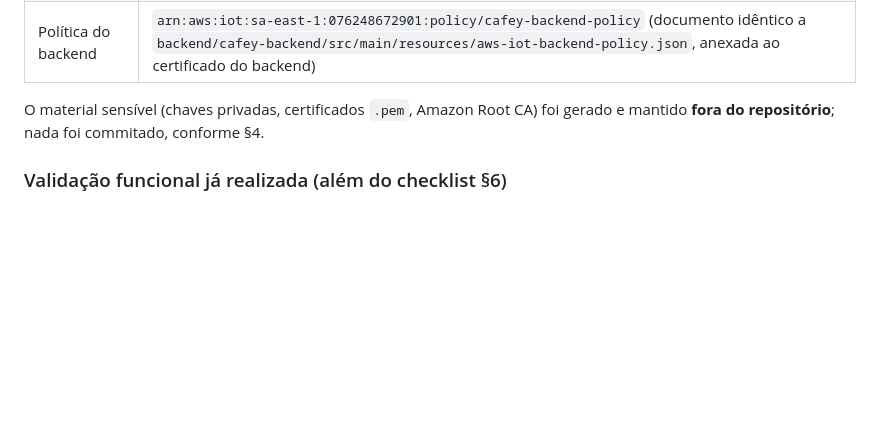
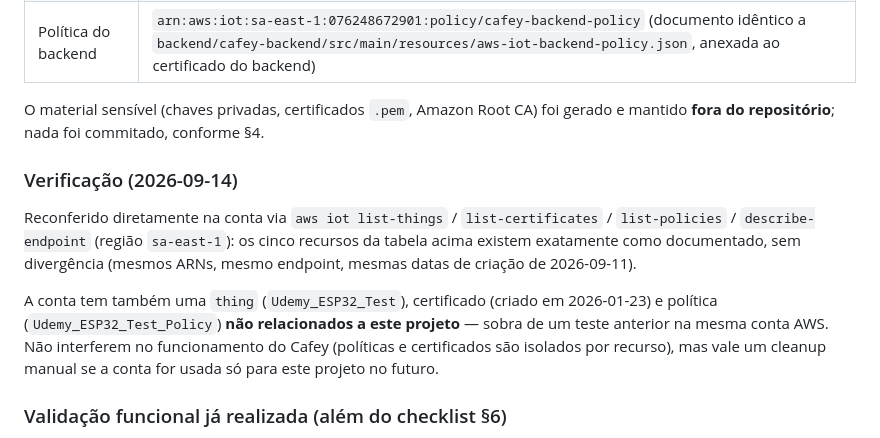
Before and after one commit to Tavaressan/cafey, a Markdown page: docs/docs_arquitetura/aws-iot-core-provisioning.md, the part around the change. GitHub-like rendering; blank space fills up the shorter version.

Commit message:
docs(infra): confirma verificacao dos recursos AWS IoT Core (2026-09-14)
Reconfere things/certificados/politicas via aws-cli contra o runbook
de provisionamento (INFRA-05, #123); sinaliza thing/policy antiga e
nao relacionada (Udemy_ESP32_Test) presente na mesma conta.

Co-Authored-By: Claude Sonnet 5 <noreply@anthropic.com>
Claude-Session: https://claude.ai/code/session_01WonxbfvMu9EKp6gg75kMWE

```diff
--- a/docs/docs_arquitetura/aws-iot-core-provisioning.md
+++ b/docs/docs_arquitetura/aws-iot-core-provisioning.md
@@ -262,6 +262,17 @@ dos templates já versionados no repositório).
 O material sensível (chaves privadas, certificados `.pem`, Amazon Root CA) foi gerado e mantido
 **fora do repositório**; nada foi commitado, conforme §4.
 
+### Verificação (2026-09-14)
+
+Reconferido diretamente na conta via `aws iot list-things` / `list-certificates` / `list-policies` /
+`describe-endpoint` (região `sa-east-1`): os cinco recursos da tabela acima existem exatamente como
+documentado, sem divergência (mesmos ARNs, mesmo endpoint, mesmas datas de criação de 2026-09-11).
+
+A conta tem também uma `thing` (`Udemy_ESP32_Test`), certificado (criado em 2026-01-23) e política
+(`Udemy_ESP32_Test_Policy`) **não relacionados a este projeto** — sobra de um teste anterior na
+mesma conta AWS. Não interferem no funcionamento do Cafey (políticas e certificados são isolados
+por recurso), mas vale um cleanup manual se a conta for usada só para este projeto no futuro.
+
 ### Validação funcional já realizada (além do checklist §6)
 
 Como `mosquitto-clients` não está instalado neste ambiente (ver [Status e pendências](#status-e-pendências)),
```
